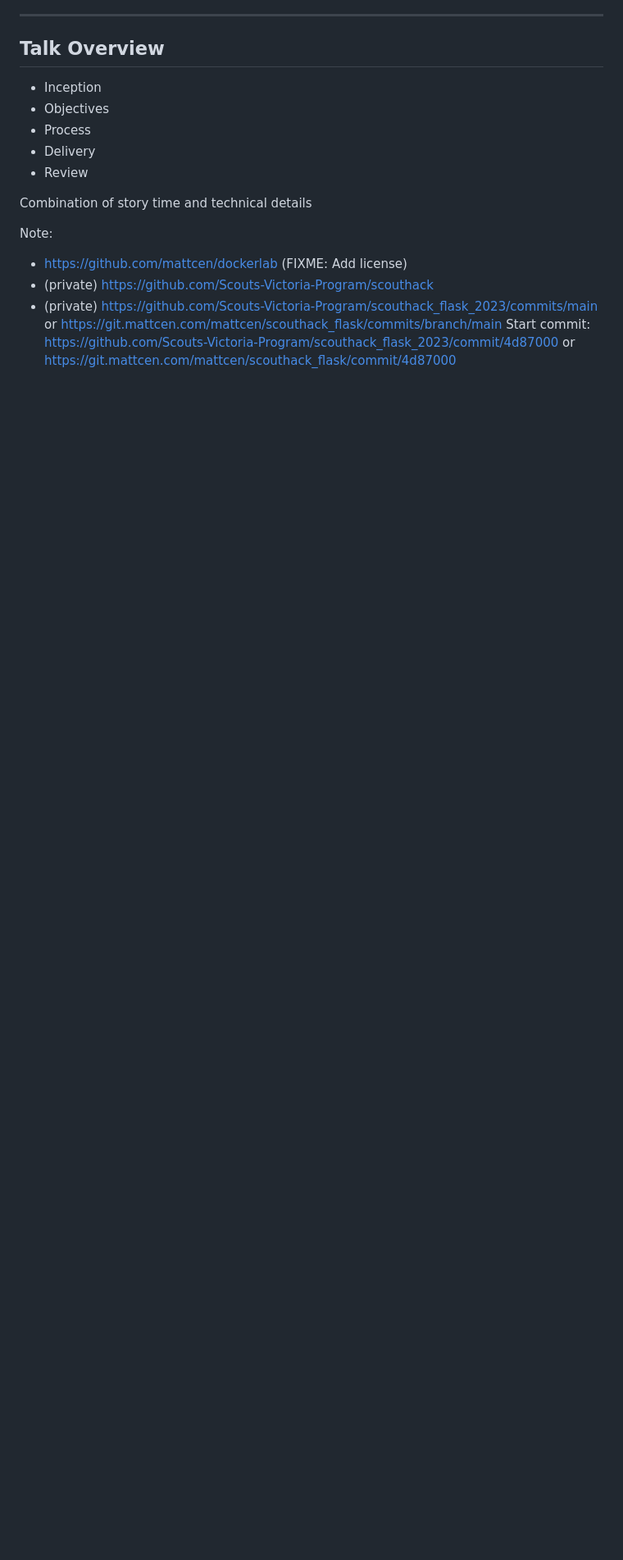
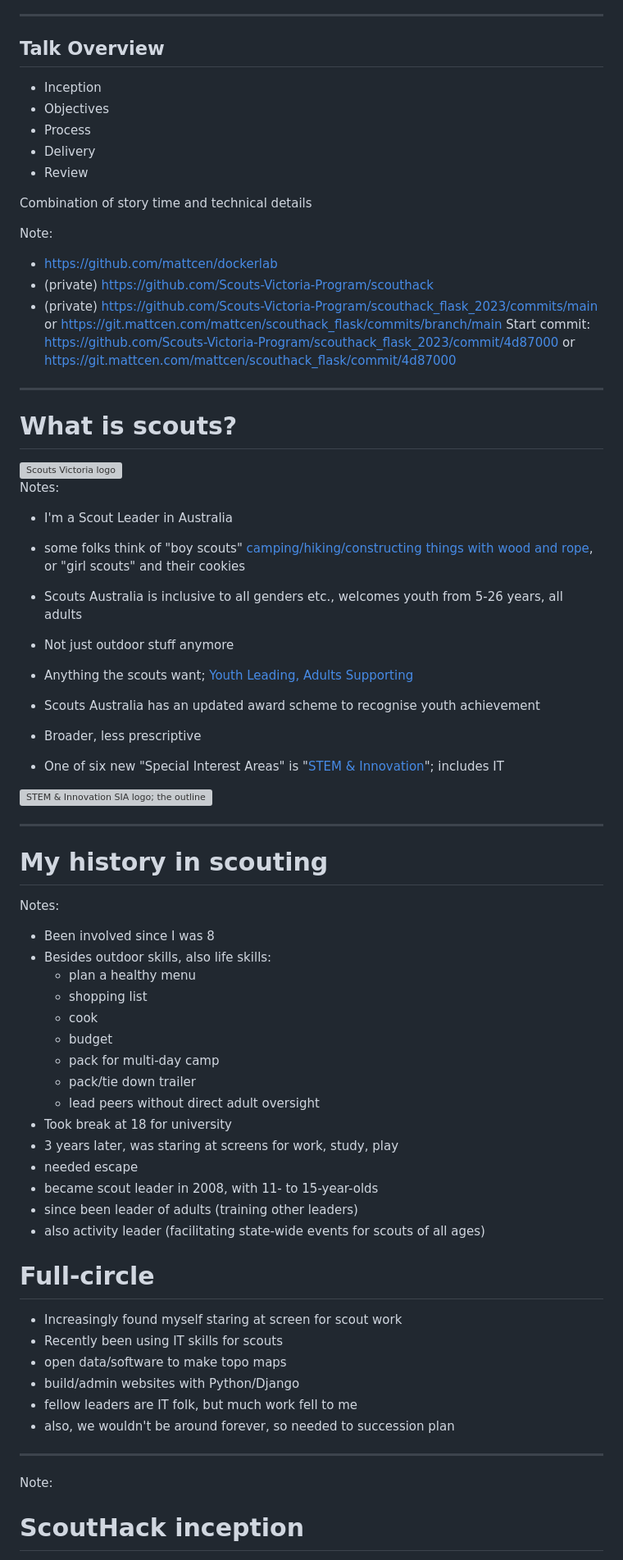
Before and after one commit to mattcen/2023-07-teach-kids-webdev, a Markdown page: slides.md, the part around the change printed below. Shown: that part at 82% size. GitHub-like rendering; blank space fills up the shorter version; grey boxes are pictures that could not be loaded.

Commit message:
Continue slide outline

```diff
--- a/slides.md
+++ b/slides.md
@@ -96,7 +94,66 @@ Combination of story time and technical details
 
 Note:
 
-- https://github.com/mattcen/dockerlab (FIXME: Add license)
+- https://github.com/mattcen/dockerlab
 - (private) https://github.com/Scouts-Victoria-Program/scouthack
 - (private) https://github.com/Scouts-Victoria-Program/scouthack_flask_2023/commits/main or https://git.mattcen.com/mattcen/scouthack_flask/commits/branch/main
   Start commit: https://github.com/Scouts-Victoria-Program/scouthack_flask_2023/commit/4d87000 or https://git.mattcen.com/mattcen/scouthack_flask/commit/4d87000
+
+---
+
+
+# What is scouts?
+
+<img alt="Scouts Victoria logo" src="images/ScoutsVIC-Vert-11Col.svg" width="400px"/>
+
+Notes:
+
+- I'm a Scout Leader in Australia
+- some folks think of "boy scouts" [camping/hiking/constructing things with wood and rope](https://en.wikipedia.org/wiki/Scouting_for_Boys), or "girl scouts" and their cookies
+- Scouts Australia is inclusive to all genders etc., welcomes youth from 5-26 years, all adults
+- Not just outdoor stuff anymore
+- Anything the scouts want; [Youth Leading, Adults Supporting](images/YA.svg)
+
+- Scouts Australia has an updated award scheme to recognise youth achievement
+- Broader, less prescriptive
+- One of six new "Special Interest Areas" is "[STEM & Innovation](images/SA.svg)"; includes IT
+
+![STEM & Innovation SIA logo; the outline of a white magnifying glass with a red circle as its background](images/SA.svg)
+
+----
+
+# My history in scouting
+
+Notes:
+
+- Been involved since I was 8
+- Besides outdoor skills, also life skills:
+	- plan a healthy menu
+	- shopping list
+	- cook
+	-	budget
+	- pack for multi-day camp
+	- pack/tie down trailer
+	- lead peers without direct adult oversight
+- Took break at 18 for university
+- 3 years later, was staring at screens for work, study, play
+- needed escape
+- became scout leader in 2008, with 11- to 15-year-olds
+- since been leader of adults (training other leaders)
+- also activity leader (facilitating state-wide events for scouts of all ages)
+
+# Full-circle
+
+- Increasingly found myself staring at screen for scout work
+- Recently been using IT skills for scouts
+- open data/software to make topo maps
+- build/admin websites with Python/Django
+- fellow leaders are IT folk, but much work fell to me
+- also, we wouldn't be around forever, so needed to succession plan
+
+----
+
+Note:
+
+# ScoutHack inception
+
```
Also changed, not shown: other parts of slides.md (+91 -108 lines).
